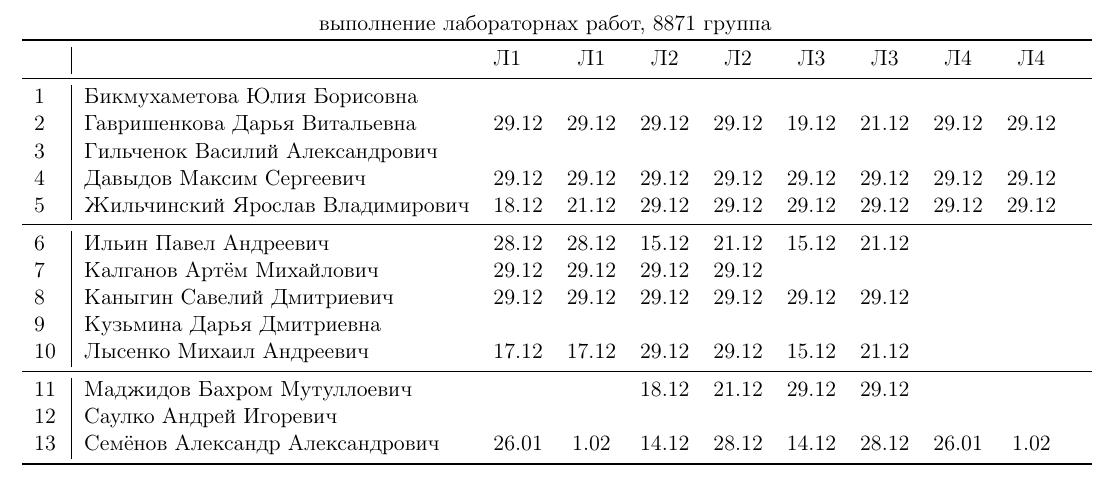
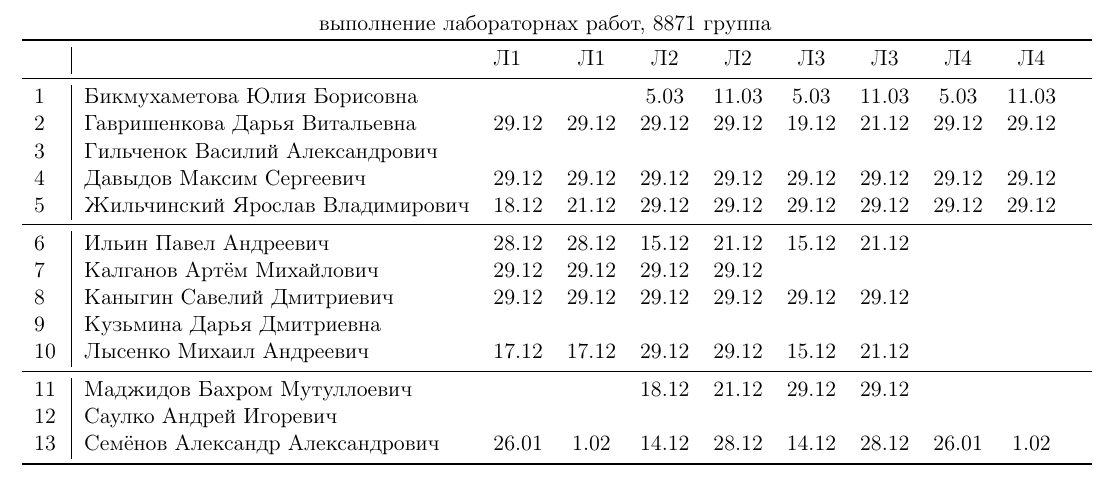
Before and after one commit to trot-t/2020-autumn, a LaTeX document (2020f_7871.tex): part of page 2 of 2, cut so that both start at the same text. Compiled offline with pdfLaTeX.

Commit message:
Бикмухаметова

```diff
--- a/2020f_7871.tex
+++ b/2020f_7871.tex
@@ -145,7 +145,7 @@
 \toprule
 &&Л1&Л1& Л2&Л2& Л3&Л3& Л4&Л4&\\
 \midrule
-1\,& Бикмухаметова Юлия Борисовна     &\\
+1\,& Бикмухаметова Юлия Борисовна     &      &      &  5.03& 11.03&  5.03& 11.03&  5.03& 11.03\\
 2\,& Гавришенкова Дарья Витальевна    & 29.12& 29.12& 29.12& 29.12& 19.12& 21.12& 29.12& 29.12\\
 3\,& Гильченок Василий Александрович  &\\
 4\,& Давыдов Максим Сергеевич         & 29.12& 29.12& 29.12& 29.12& 29.12& 29.12& 29.12& 29.12\\
```
Also changed, not shown: 2020f_7871.pdf.
